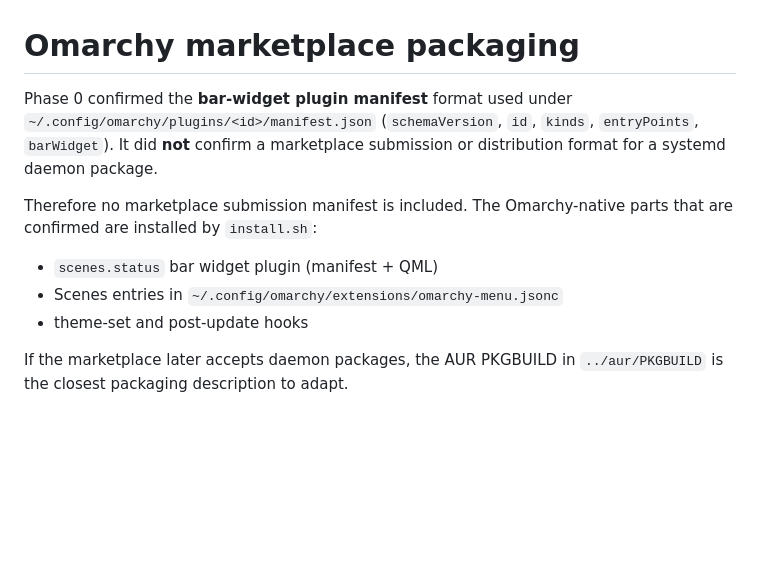
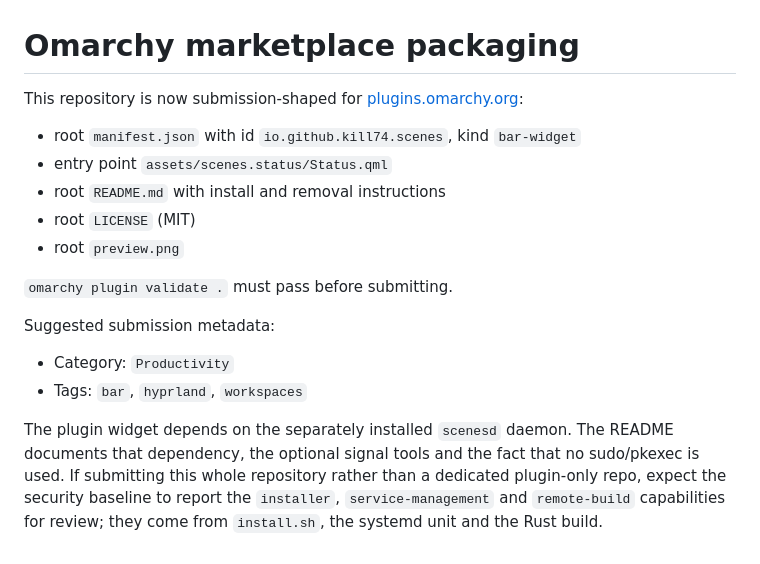
Before and after one commit to kill74/omarchy-scenes, a Markdown page: packaging/omarchy-marketplace/README.md, the part around the change. Rendered like a GitHub page; blank space fills up the shorter version.

```diff
--- a/packaging/omarchy-marketplace/README.md
+++ b/packaging/omarchy-marketplace/README.md
@@ -1,16 +1,23 @@
 # Omarchy marketplace packaging
 
-Phase 0 confirmed the **bar-widget plugin manifest** format used under
-`~/.config/omarchy/plugins/<id>/manifest.json` (`schemaVersion`, `id`, `kinds`,
-`entryPoints`, `barWidget`). It did **not** confirm a marketplace submission or
-distribution format for a systemd daemon package.
+This repository is now submission-shaped for [plugins.omarchy.org](https://plugins.omarchy.org):
 
-Therefore no marketplace submission manifest is included. The Omarchy-native
-parts that are confirmed are installed by `install.sh`:
+- root `manifest.json` with id `io.github.kill74.scenes`, kind `bar-widget`
+- entry point `assets/scenes.status/Status.qml`
+- root `README.md` with install and removal instructions
+- root `LICENSE` (MIT)
+- root `preview.png`
 
-- `scenes.status` bar widget plugin (manifest + QML)
-- Scenes entries in `~/.config/omarchy/extensions/omarchy-menu.jsonc`
-- theme-set and post-update hooks
+`omarchy plugin validate .` must pass before submitting.
 
-If the marketplace later accepts daemon packages, the AUR PKGBUILD in
-`../aur/PKGBUILD` is the closest packaging description to adapt.
+Suggested submission metadata:
+
+- Category: `Productivity`
+- Tags: `bar`, `hyprland`, `workspaces`
+
+The plugin widget depends on the separately installed `scenesd` daemon. The
+README documents that dependency, the optional signal tools and the fact that
+no sudo/pkexec is used. If submitting this whole repository rather than a
+dedicated plugin-only repo, expect the security baseline to report the
+`installer`, `service-management` and `remote-build` capabilities for review;
+they come from `install.sh`, the systemd unit and the Rust build.
```
Also changed, not shown: README.md (+28 -3 lines), preview.png (added), 5 other files.
